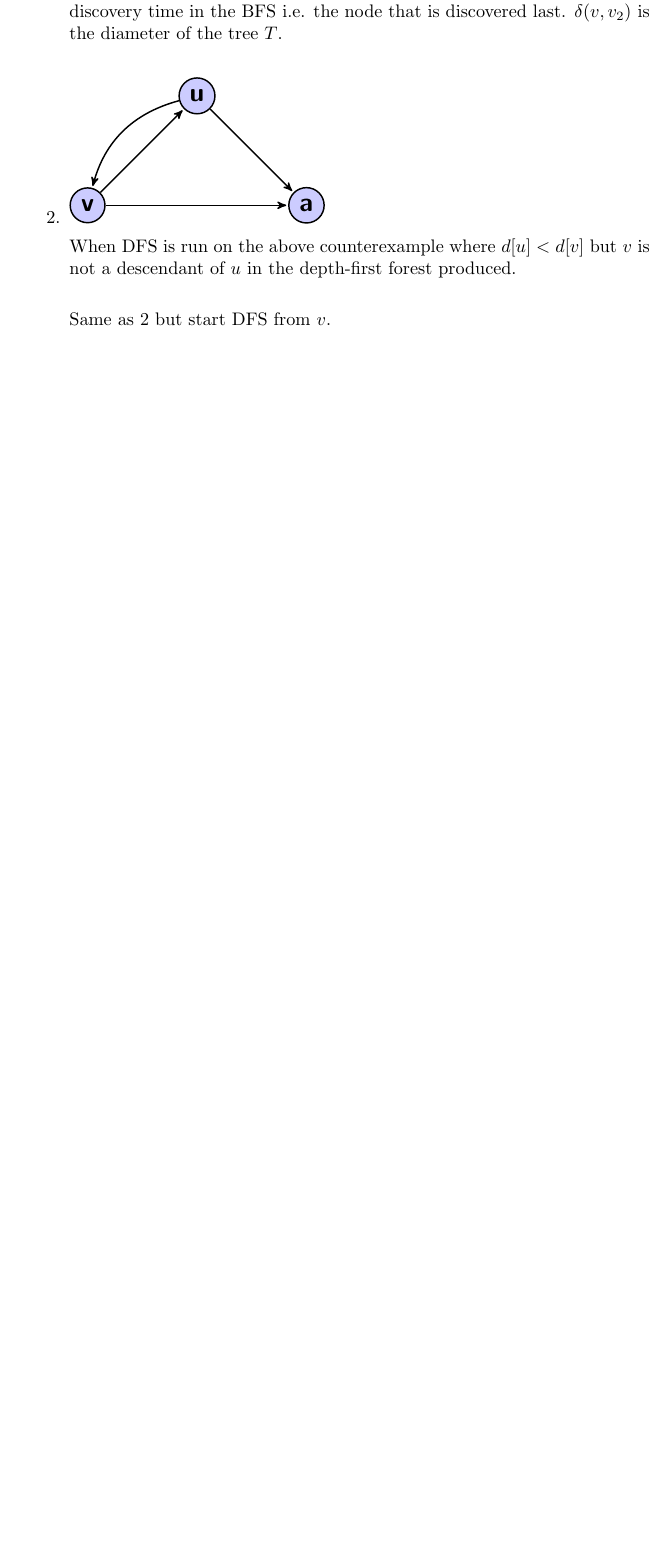
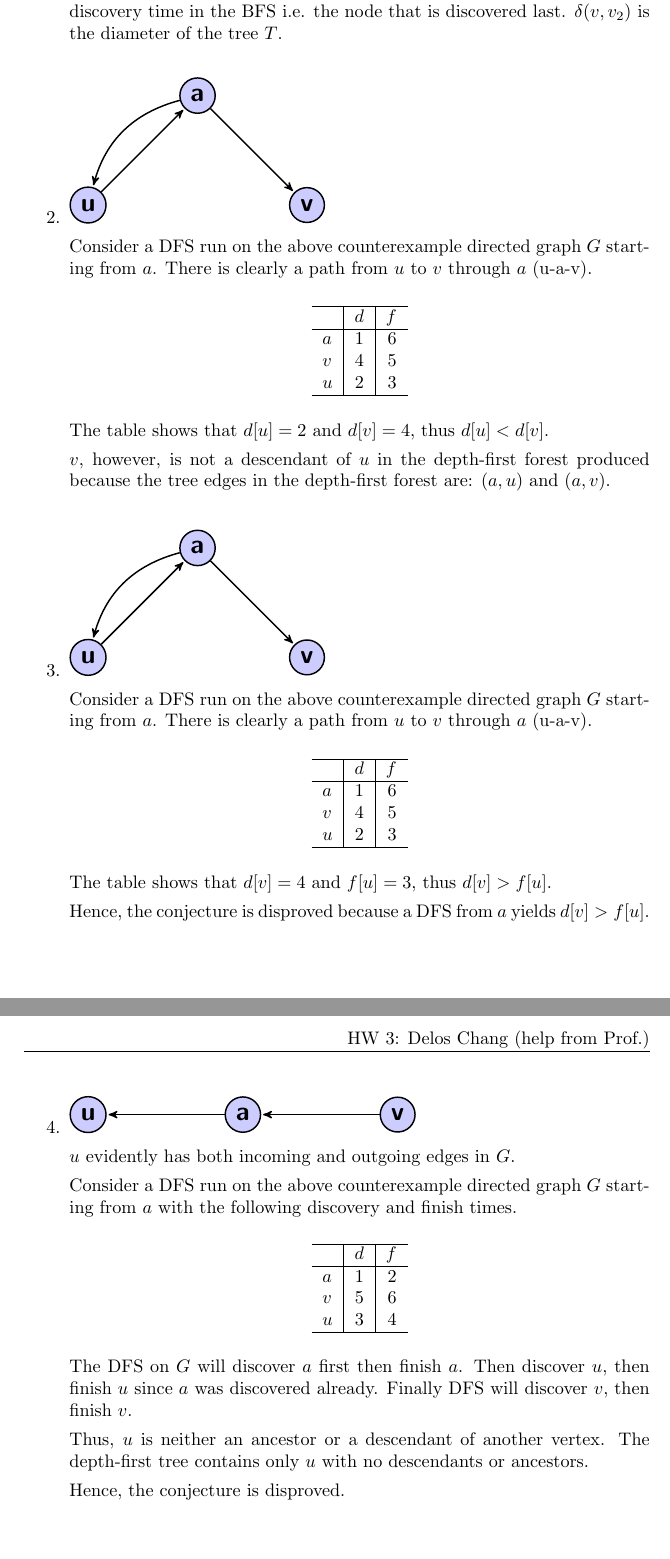
Before and after one commit to deloschang/algorithms, a LaTeX problem sheet (hw3.tex): part of the page before the commit and two parts of pages 1 and 2 of 2 after it, the two joined at a grey line, cut so that both start at the same text, the shorter picture padded with empty space. Compiled offline with pdfLaTeX.

Commit message:
finishing

```diff
--- a/hw3.tex
+++ b/hw3.tex
@@ -41,19 +41,34 @@
       \begin{tikzpicture}[->,>=stealth',shorten >=1pt,auto,node distance=3cm,
         thick,main node/.style={circle,fill=blue!20,draw,font=\sffamily\Large\bfseries}]
 
-        \node[main node] (1) {u};
-        \node[main node] (2) [below left of=1] {v};
-        \node[main node] (4) [below right of=1] {a};
+        \node[main node] (1) {a};
+        \node[main node] (2) [below left of=1] {u};
+        \node[main node] (4) [below right of=1] {v};
 
         \path[every node/.style={font=\sffamily\small}]
         (1) edge node [left] {} (4)
         edge [bend right] node[left] {} (2)
-        (2) edge node [right] {} (1)
-        edge node {} (4);
+        (2) edge node [right] {} (1);
       \end{tikzpicture}
 
-      When DFS is run on the above counterexample where $d[u] < d[v]$ but $v$ is not a descendant of $u$ in the
-      depth-first forest produced.
+      Consider a DFS run on the above counterexample directed graph $G$ starting from $a$.
+      There is clearly a path from $u$ to $v$ through $a$ (u-a-v).
+
+      \begin{center}
+        \begin{tabular}{ l | c | r }
+          \hline
+            & $d$ & $f$ \\ \hline
+          $a$ & 1 & 6 \\
+          $v$ & 4 & 5 \\
+          $u$ & 2 & 3 \\
+          \hline
+        \end{tabular}
+      \end{center}
+
+      The table shows that $d[u]=2$ and $d[v]=4$, thus $d[u] < d[v]$.
+
+      $v$, however, is not a descendant of $u$ in the depth-first forest produced because the tree edges
+      in the depth-first forest are: $(a,u)$ and $(a,v)$.
 
     %&=& &=& &=& &=& &=& &=& &=& &=& &=& &=& &=& &=& &=& &=& &=& =
     % Question 3
@@ -61,13 +76,82 @@
     \par
     \bigskip
 
-    Same as $2$ but start DFS from $v$.
+    \item
+      \begin{tikzpicture}[->,>=stealth',shorten >=1pt,auto,node distance=3cm,
+        thick,main node/.style={circle,fill=blue!20,draw,font=\sffamily\Large\bfseries}]
+
+        \node[main node] (1) {a};
+        \node[main node] (2) [below left of=1] {u};
+        \node[main node] (4) [below right of=1] {v};
+
+        \path[every node/.style={font=\sffamily\small}]
+        (1) edge node [left] {} (4)
+        edge [bend right] node[left] {} (2)
+        (2) edge node [right] {} (1);
+      \end{tikzpicture}
+
+      Consider a DFS run on the above counterexample directed graph $G$ starting from $a$.
+      There is clearly a path from $u$ to $v$ through $a$ (u-a-v).
+
+      \begin{center}
+        \begin{tabular}{ l | c | r }
+          \hline
+            & $d$ & $f$ \\ \hline
+          $a$ & 1 & 6 \\
+          $v$ & 4 & 5 \\
+          $u$ & 2 & 3 \\
+          \hline
+        \end{tabular}
+      \end{center}
+
+      The table shows that $d[v]=4$ and $f[u]=3$, thus $d[v] > f[u]$.
+
+      Hence, the conjecture is disproved because a DFS from $a$ yields $d[v] > f[u]$.
+
 
     %&=& &=& &=& &=& &=& &=& &=& &=& &=& &=& &=& &=& &=& &=& &=& =
     % Question 4
     %&=& &=& &=& &=& &=& &=& &=& &=& &=& &=& &=& &=& &=& &=& &=& =
     \par
     \bigskip
+
+    \item
+      \begin{tikzpicture}[->,>=stealth',shorten >=1pt,auto,node distance=3cm,
+        thick,main node/.style={circle,fill=blue!20,draw,font=\sffamily\Large\bfseries}]
+
+        \node[main node] (1) {a};
+        \node[main node] (2) [left of=1] {u};
+        \node[main node] (4) [right of=1] {v};
+
+        \path[every node/.style={font=\sffamily\small}]
+        (4) edge node [left] {} (1)
+        (1) edge node [right] {} (2);
+      \end{tikzpicture}
+
+      $u$ evidently has both incoming and outgoing edges in $G$.
+
+      Consider a DFS run on the above counterexample directed graph $G$ starting from $a$ with the
+      following discovery and finish times.
+
+      \begin{center}
+        \begin{tabular}{ l | c | r }
+          \hline
+            & $d$ & $f$ \\ \hline
+          $a$ & 1 & 2 \\
+          $v$ & 5 & 6 \\
+          $u$ & 3 & 4 \\
+          \hline
+        \end{tabular}
+      \end{center}
+
+
+      The DFS on $G$ will discover $a$ first then finish $a$. Then discover $u$, then finish $u$ since
+      $a$ was discovered already. Finally DFS will discover $v$, then finish $v$.
+
+      Thus, $u$ is neither an ancestor or a descendant of another vertex. The depth-first tree
+      contains only $u$ with no descendants or ancestors.
+
+      Hence, the conjecture is disproved.
 
     %&=& &=& &=& &=& &=& &=& &=& &=& &=& &=& &=& &=& &=& &=& &=& =
     % Question 4
```
